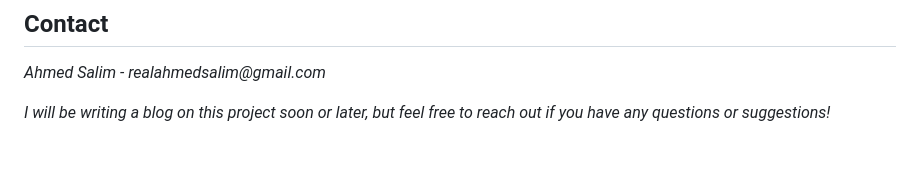
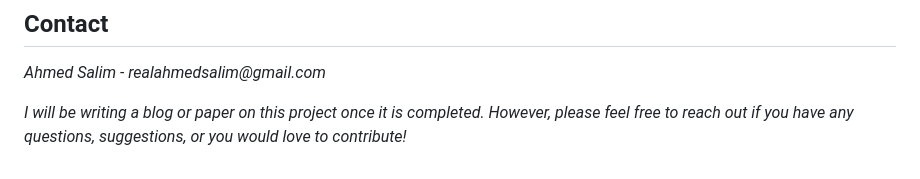
Before and after one commit to Ahmeds-Data/Pebelonix, a Markdown page: README.md, the part around the change printed below. GitHub-like rendering.

```diff
--- a/README.md
+++ b/README.md
@@ -133,4 +137,4 @@ The application is temporarily deployed on PythonAnywhere. You can also deploy i
 
 _Ahmed Salim - realahmedsalim@gmail.com_
 
-_I will be writing a blog on this project soon or later, but feel free to reach out if you have any questions or suggestions!_
+_I will be writing a blog or paper on this project once it is completed. However, please feel free to reach out if you have any questions, suggestions, or you would love to contribute!_
```
Also changed, not shown: other parts of README.md (+5 -1 lines).
